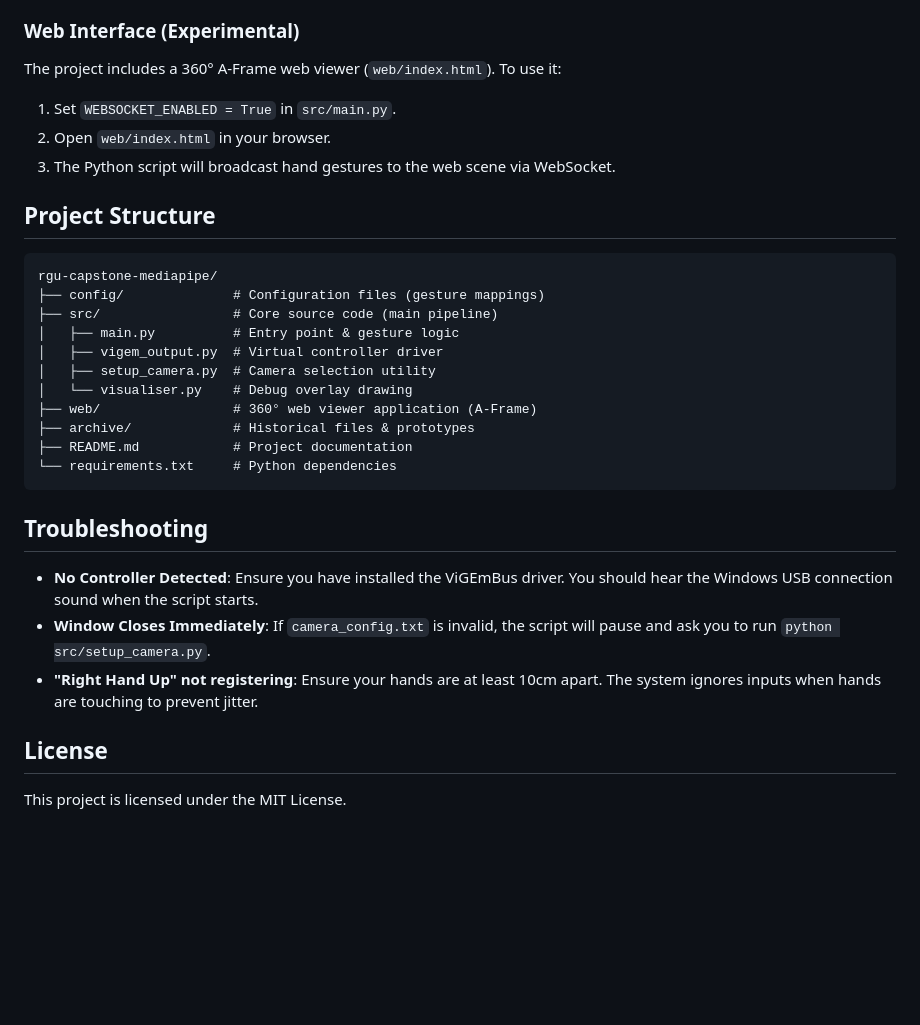
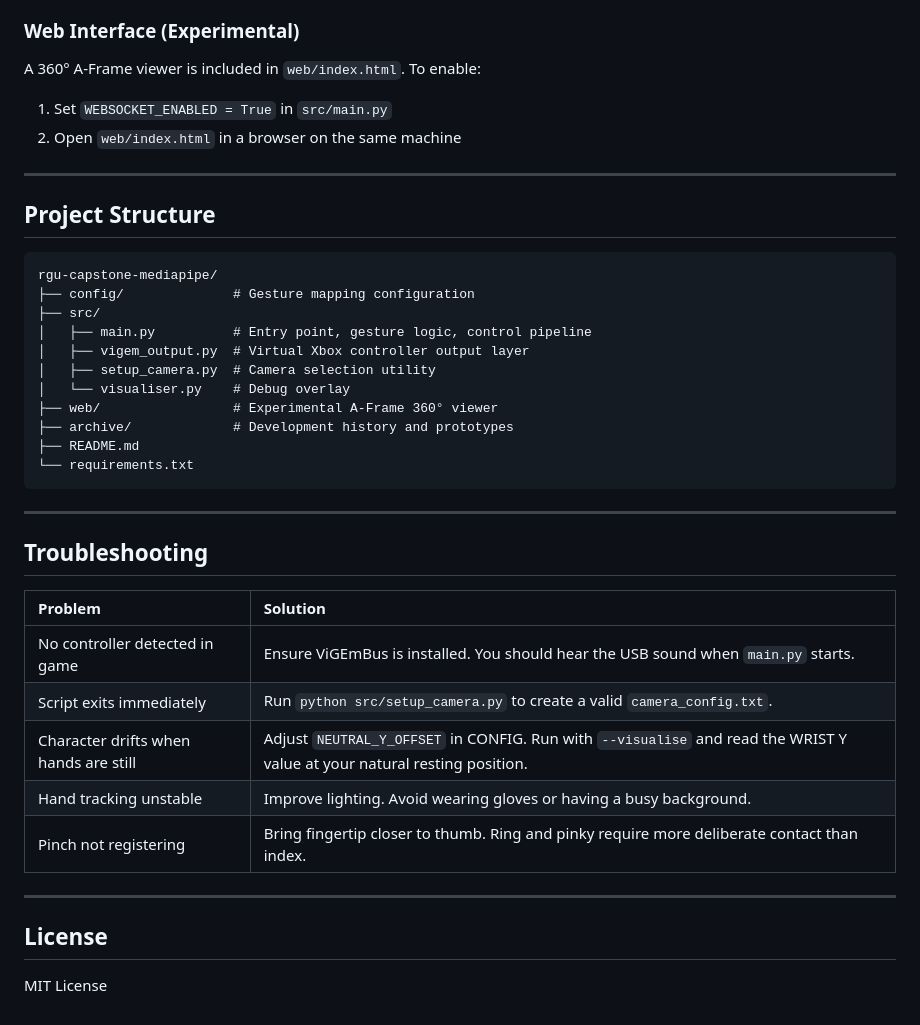
Before and after one commit to MagixIsAvailable/rgu-capstone-mediapipe, a Markdown page: README.md, the part around one of its changes. Drawn GitHub-style; blank space fills up the shorter version.

````diff
--- a/README.md
+++ b/README.md
@@ -123,32 +146,40 @@ Action mapping uses a **2-Layer Gesture System**:
 
 ### Web Interface (Experimental)
-The project includes a 360° A-Frame web viewer (`web/index.html`). To use it:
-1. Set `WEBSOCKET_ENABLED = True` in `src/main.py`.
-2. Open `web/index.html` in your browser.
-3. The Python script will broadcast hand gestures to the web scene via WebSocket.
+A 360° A-Frame viewer is included in `web/index.html`. To enable:
+1. Set `WEBSOCKET_ENABLED = True` in `src/main.py`
+2. Open `web/index.html` in a browser on the same machine
+
+---
 
 ## Project Structure
-
 ```text
 rgu-capstone-mediapipe/
-├── config/              # Configuration files (gesture mappings)
-├── src/                 # Core source code (main pipeline)
-│   ├── main.py          # Entry point & gesture logic
-│   ├── vigem_output.py  # Virtual controller driver
+├── config/              # Gesture mapping configuration
+├── src/
+│   ├── main.py          # Entry point, gesture logic, control pipeline
+│   ├── vigem_output.py  # Virtual Xbox controller output layer
 │   ├── setup_camera.py  # Camera selection utility
-│   └── visualiser.py    # Debug overlay drawing
-├── web/                 # 360° web viewer application (A-Frame)
-├── archive/             # Historical files & prototypes
-├── README.md            # Project documentation
-└── requirements.txt     # Python dependencies
+│   └── visualiser.py    # Debug overlay
+├── web/                 # Experimental A-Frame 360° viewer
+├── archive/             # Development history and prototypes
+├── README.md
+└── requirements.txt
 ```
+
+---
 
 ## Troubleshooting
 
-- **No Controller Detected**: Ensure you have installed the ViGEmBus driver. You should hear the Windows USB connection sound when the script starts.
-- **Window Closes Immediately**: If `camera_config.txt` is invalid, the script will pause and ask you to run `python src/setup_camera.py`.
-- **"Right Hand Up" not registering**: Ensure your hands are at least 10cm apart. The system ignores inputs when hands are touching to prevent jitter.
+| Problem | Solution |
+|:---|:---|
+| No controller detected in game | Ensure ViGEmBus is installed. You should hear the USB sound when `main.py` starts. |
+| Script exits immediately | Run `python src/setup_camera.py` to create a valid `camera_config.txt`. |
+| Character drifts when hands are still | Adjust `NEUTRAL_Y_OFFSET` in CONFIG. Run with `--visualise` and read the WRIST Y value at your natural resting position. |
+| Hand tracking unstable | Improve lighting. Avoid wearing gloves or having a busy background. |
+| Pinch not registering | Bring fingertip closer to thumb. Ring and pinky require more deliberate contact than index. |
+
+---
 
 ## License
 
-This project is licensed under the MIT License.
+MIT License
````
Also changed, not shown: other parts of README.md (+105 -82 lines).
